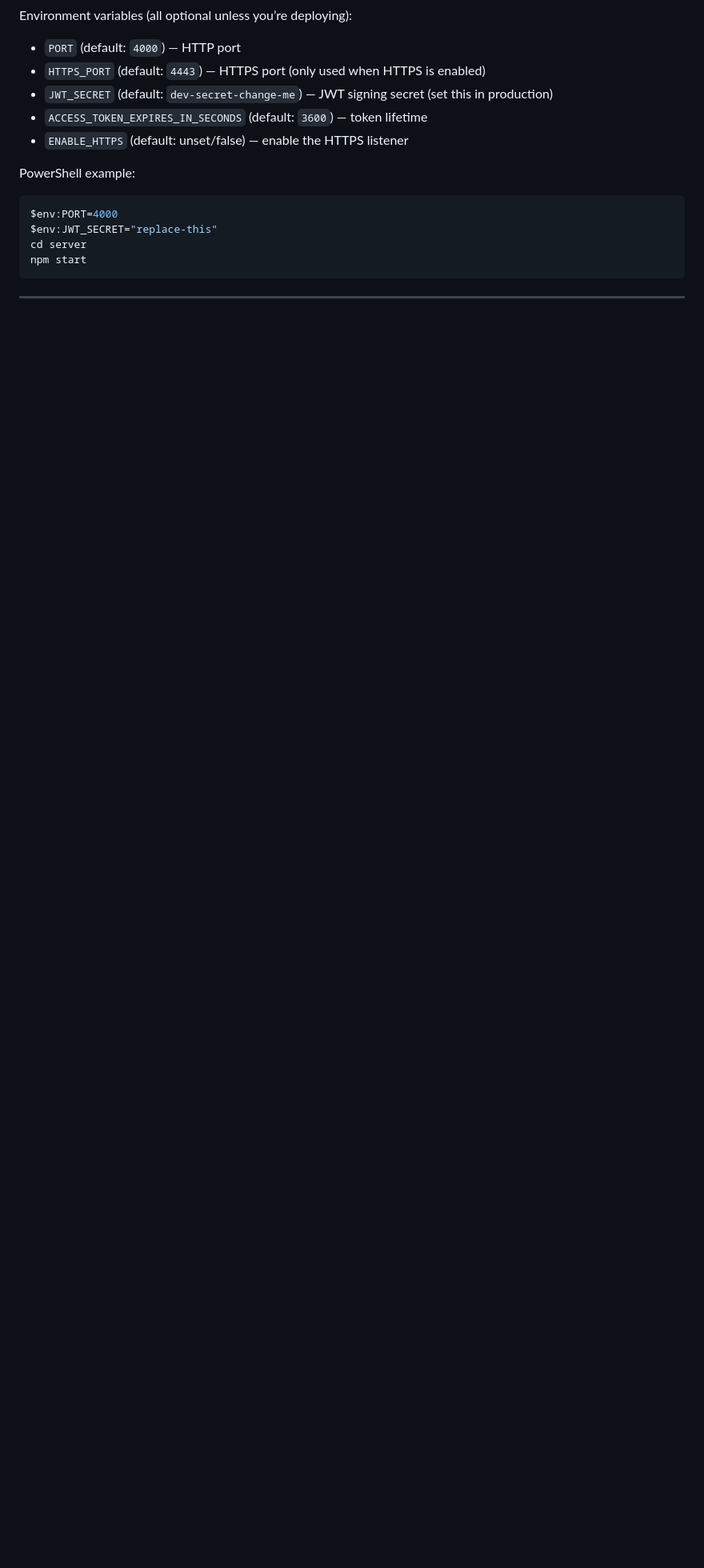
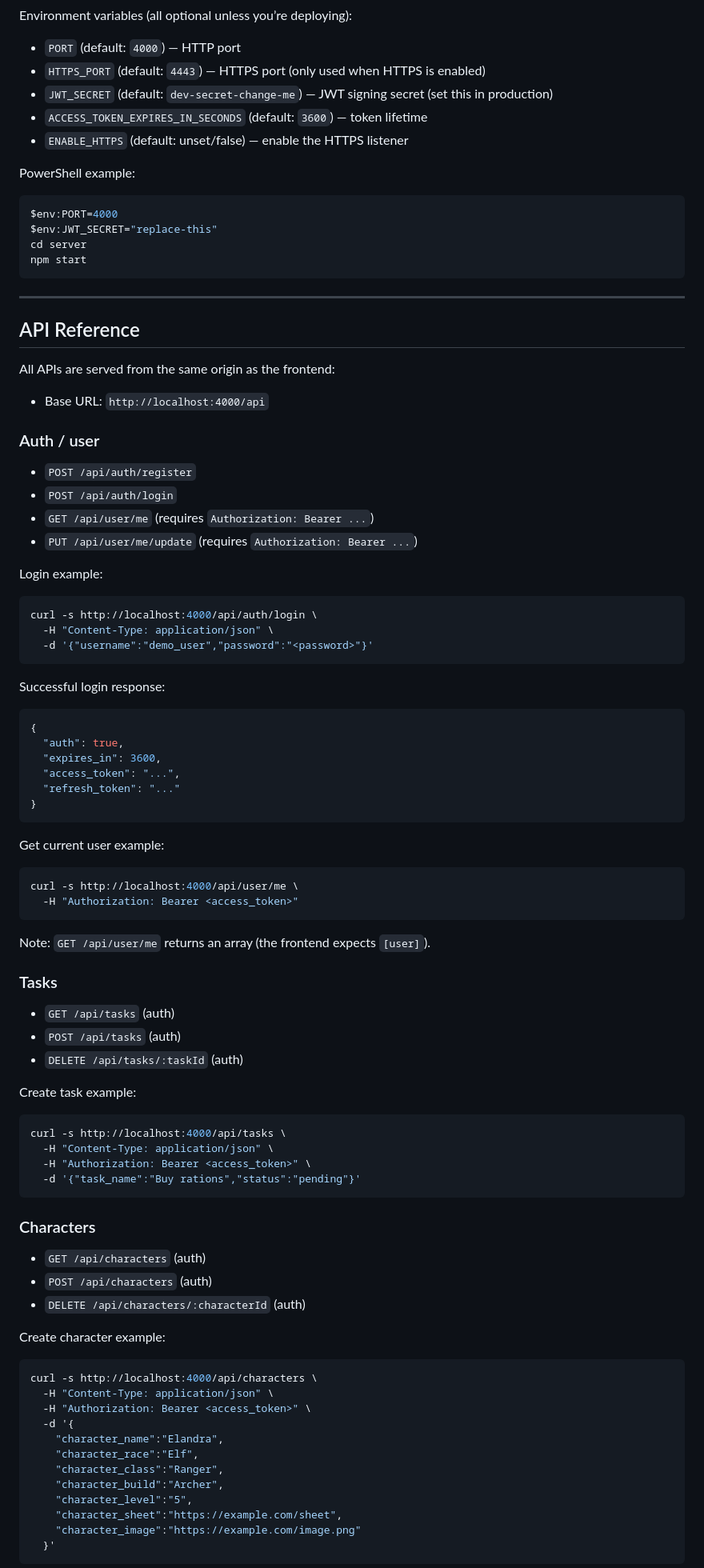
Before and after one commit to FrankJamison/Character-Vault, a Markdown page: README.md, the part around one of its changes. Shown at 80% size. Rendered like a GitHub page; blank space fills up the shorter version.

````diff
--- a/README.md
+++ b/README.md
@@ -166,3 +144,82 @@ npm start
 
 ---
 
+## API Reference
+
+All APIs are served from the same origin as the frontend:
+
+- Base URL: `http://localhost:4000/api`
+
+### Auth / user
+
+- `POST /api/auth/register`
+- `POST /api/auth/login`
+- `GET /api/user/me` (requires `Authorization: Bearer ...`)
+- `PUT /api/user/me/update` (requires `Authorization: Bearer ...`)
+
+Login example:
+
+```bash
+curl -s http://localhost:4000/api/auth/login \
+  -H "Content-Type: application/json" \
+  -d '{"username":"demo_user","password":"<password>"}'
+```
+
+Successful login response:
+
+```json
+{
+  "auth": true,
+  "expires_in": 3600,
+  "access_token": "...",
+  "refresh_token": "..."
+}
+```
+
+Get current user example:
+
+```bash
+curl -s http://localhost:4000/api/user/me \
+  -H "Authorization: Bearer <access_token>"
+```
+
+Note: `GET /api/user/me` returns an array (the frontend expects `[user]`).
+
+### Tasks
+
+- `GET /api/tasks` (auth)
+- `POST /api/tasks` (auth)
+- `DELETE /api/tasks/:taskId` (auth)
+
+Create task example:
+
+```bash
+curl -s http://localhost:4000/api/tasks \
+  -H "Content-Type: application/json" \
+  -H "Authorization: Bearer <access_token>" \
+  -d '{"task_name":"Buy rations","status":"pending"}'
+```
+
+### Characters
+
+- `GET /api/characters` (auth)
+- `POST /api/characters` (auth)
+- `DELETE /api/characters/:characterId` (auth)
+
+Create character example:
+
+```bash
+curl -s http://localhost:4000/api/characters \
+  -H "Content-Type: application/json" \
+  -H "Authorization: Bearer <access_token>" \
+  -d '{
+    "character_name":"Elandra",
+    "character_race":"Elf",
+    "character_class":"Ranger",
+    "character_build":"Archer",
+    "character_level":"5",
+    "character_sheet":"https://example.com/sheet",
+    "character_image":"https://example.com/image.png"
+  }'
+```
+
````
Also changed, not shown: other parts of README.md (+75 -53 lines).
